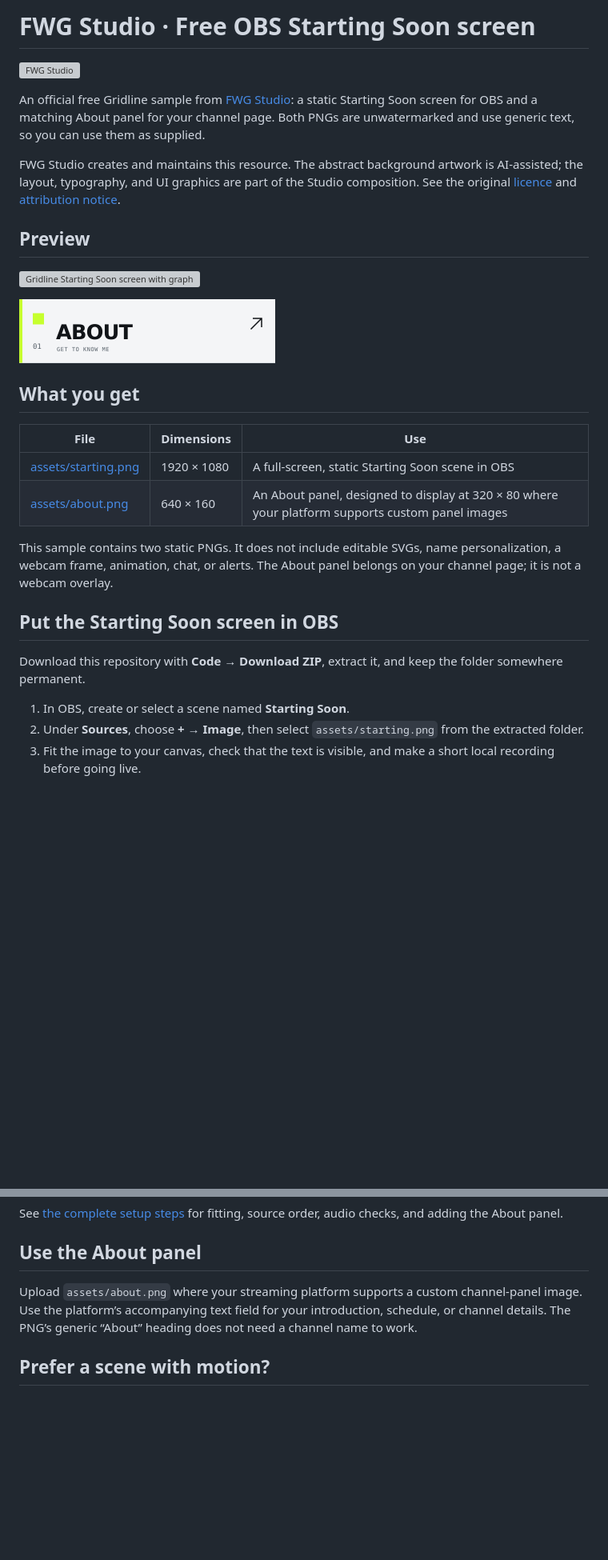
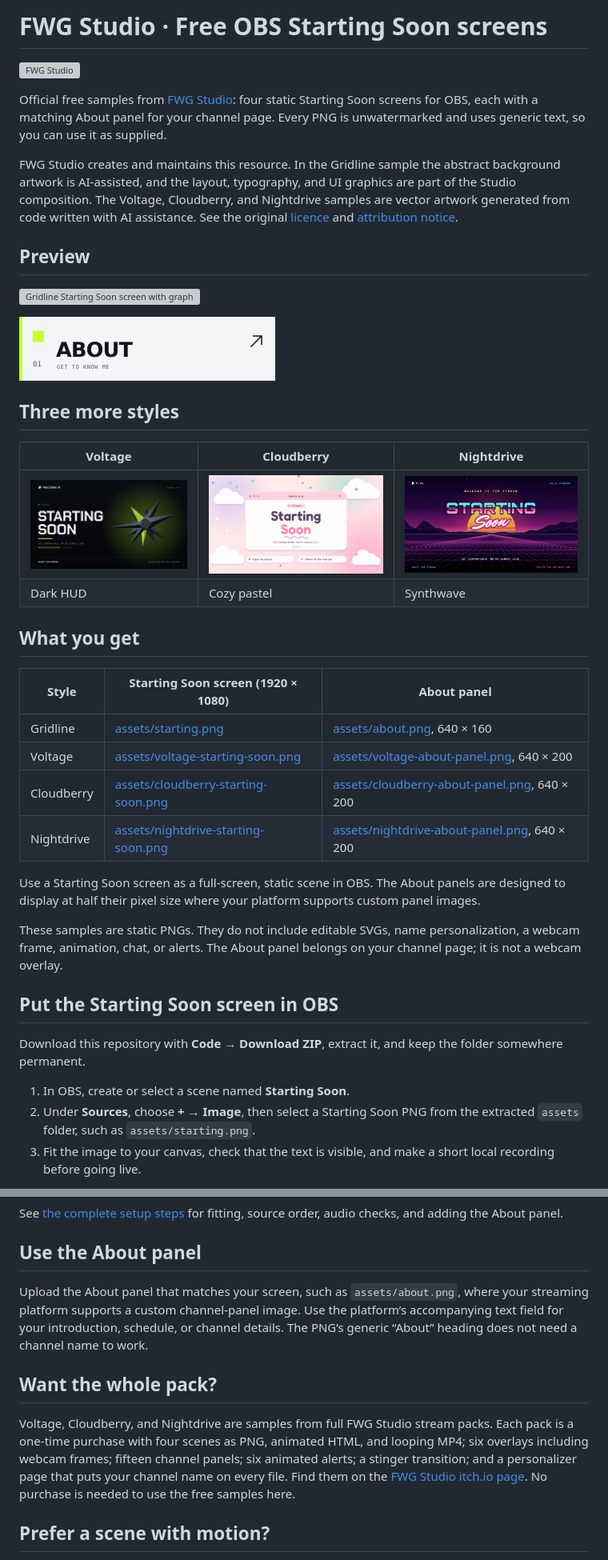
Before and after one commit to mrmackkm223-coder/fwg-studio-free-obs-overlays, a Markdown page: README.md, 2 parts joined by grey strips. Shown at 80% size. GitHub-like rendering; pictures changed too: assets/cloudberry-starting-soon.png (added), assets/nightdrive-starting-soon.png (added), assets/voltage-starting-soon.png (added); blank space fills up the shorter version; grey boxes are pictures that could not be loaded.

Commit message:
Add free Voltage, Cloudberry and Nightdrive samples
Add a 1920 x 1080 Starting Soon screen and a 640 x 200 About panel from
each of the three new FWG Studio stream packs, alongside the existing
Gridline sample.

Update the readme and OBS setup guide to cover four styles, state how
the new artwork was made, and point to the full packs on the FWG Studio
itch.io page. The licence and attribution files are unchanged and cover
every sample.

Co-Authored-By: Claude Mythos 5.2 <noreply@anthropic.com>
Claude-Session: https://claude.ai/code/session_01XDzmv8p7ND2BS9H2HerXUv

```diff
--- a/README.md
+++ b/README.md
@@ -1,10 +1,10 @@
-# FWG Studio · Free OBS Starting Soon screen
+# FWG Studio · Free OBS Starting Soon screens
 
 <p><img src="docs/branding/fwg-studio-display.svg" alt="FWG Studio" width="220" height="220"></p>
 
-An official free Gridline sample from [FWG Studio](https://fwg.world/studio?via=github-obs-sample-20261008): a static Starting Soon screen for OBS and a matching About panel for your channel page. Both PNGs are unwatermarked and use generic text, so you can use them as supplied.
+Official free samples from [FWG Studio](https://fwg.world/studio?via=github-obs-sample-20261008): four static Starting Soon screens for OBS, each with a matching About panel for your channel page. Every PNG is unwatermarked and uses generic text, so you can use it as supplied.
 
-FWG Studio creates and maintains this resource. The abstract background artwork is AI-assisted; the layout, typography, and UI graphics are part of the Studio composition. See the original [licence](LICENSE.txt) and [attribution notice](ATTRIBUTION.txt).
+FWG Studio creates and maintains this resource. In the Gridline sample the abstract background artwork is AI-assisted, and the layout, typography, and UI graphics are part of the Studio composition. The Voltage, Cloudberry, and Nightdrive samples are vector artwork generated from code written with AI assistance. See the original [licence](LICENSE.txt) and [attribution notice](ATTRIBUTION.txt).
 
 ## Preview
 
@@ -12,21 +12,32 @@ FWG Studio creates and maintains this resource. The abstract background artwork
 
 <img src="assets/about.png" width="320" height="80" alt="Matching Gridline About channel panel with a lime accent">
 
+## Three more styles
+
+| Voltage | Cloudberry | Nightdrive |
+| --- | --- | --- |
+| ![Voltage Starting Soon screen: dark graphite background with a lime low-poly crystal](assets/voltage-starting-soon.png) | ![Cloudberry Starting Soon screen: pastel pink clouds around a rounded window card](assets/cloudberry-starting-soon.png) | ![Nightdrive Starting Soon screen: synthwave sunset over a neon grid](assets/nightdrive-starting-soon.png) |
+| Dark HUD | Cozy pastel | Synthwave |
+
 ## What you get
 
-| File | Dimensions | Use |
+| Style | Starting Soon screen (1920 × 1080) | About panel |
 | --- | --- | --- |
-| [assets/starting.png](assets/starting.png) | 1920 × 1080 | A full-screen, static Starting Soon scene in OBS |
-| [assets/about.png](assets/about.png) | 640 × 160 | An About panel, designed to display at 320 × 80 where your platform supports custom panel images |
+| Gridline | [assets/starting.png](assets/starting.png) | [assets/about.png](assets/about.png), 640 × 160 |
+| Voltage | [assets/voltage-starting-soon.png](assets/voltage-starting-soon.png) | [assets/voltage-about-panel.png](assets/voltage-about-panel.png), 640 × 200 |
+| Cloudberry | [assets/cloudberry-starting-soon.png](assets/cloudberry-starting-soon.png) | [assets/cloudberry-about-panel.png](assets/cloudberry-about-panel.png), 640 × 200 |
+| Nightdrive | [assets/nightdrive-starting-soon.png](assets/nightdrive-starting-soon.png) | [assets/nightdrive-about-panel.png](assets/nightdrive-about-panel.png), 640 × 200 |
 
-This sample contains two static PNGs. It does not include editable SVGs, name personalization, a webcam frame, animation, chat, or alerts. The About panel belongs on your channel page; it is not a webcam overlay.
+Use a Starting Soon screen as a full-screen, static scene in OBS. The About panels are designed to display at half their pixel size where your platform supports custom panel images.
+
+These samples are static PNGs. They do not include editable SVGs, name personalization, a webcam frame, animation, chat, or alerts. The About panel belongs on your channel page; it is not a webcam overlay.
 
 ## Put the Starting Soon screen in OBS
 
 Download this repository with **Code → Download ZIP**, extract it, and keep the folder somewhere permanent.
 
 1. In OBS, create or select a scene named **Starting Soon**.
-2. Under **Sources**, choose **+ → Image**, then select `assets/starting.png` from the extracted folder.
+2. Under **Sources**, choose **+ → Image**, then select a Starting Soon PNG from the extracted `assets` folder, such as `assets/starting.png`.
 3. Fit the image to your canvas, check that the text is visible, and make a short local recording before going live.
 
 A 1920 × 1080 canvas matches the artwork. With a different canvas size, keep the image’s proportions and inspect the edges. [OBS Image sources support PNG](https://obsproject.com/kb/image-sources).
@@ -37,7 +48,11 @@ See [the complete setup steps](docs/OBS-setup.md) for fitting, source order, aud
 
 ## Use the About panel
 
-Upload `assets/about.png` where your streaming platform supports a custom channel-panel image. Use the platform’s accompanying text field for your introduction, schedule, or channel details. The PNG’s generic “About” heading does not need a channel name to work.
+Upload the About panel that matches your screen, such as `assets/about.png`, where your streaming platform supports a custom channel-panel image. Use the platform’s accompanying text field for your introduction, schedule, or channel details. The PNG’s generic “About” heading does not need a channel name to work.
+
+## Want the whole pack?
+
+Voltage, Cloudberry, and Nightdrive are samples from full FWG Studio stream packs. Each pack is a one-time purchase with four scenes as PNG, animated HTML, and looping MP4; six overlays including webcam frames; fifteen channel panels; six animated alerts; a stinger transition; and a personalizer page that puts your channel name on every file. Find them on the [FWG Studio itch.io page](https://forgeworldgaming.itch.io/). No purchase is needed to use the free samples here.
 
 ## Prefer a scene with motion?
 
```
Also changed, not shown: other parts of README.md (+1 -1 lines), docs/OBS-setup.md (+5 -3 lines), assets/cloudberry-about-panel.png (added), assets/nightdrive-about-panel.png (added), assets/voltage-about-panel.png (added).
